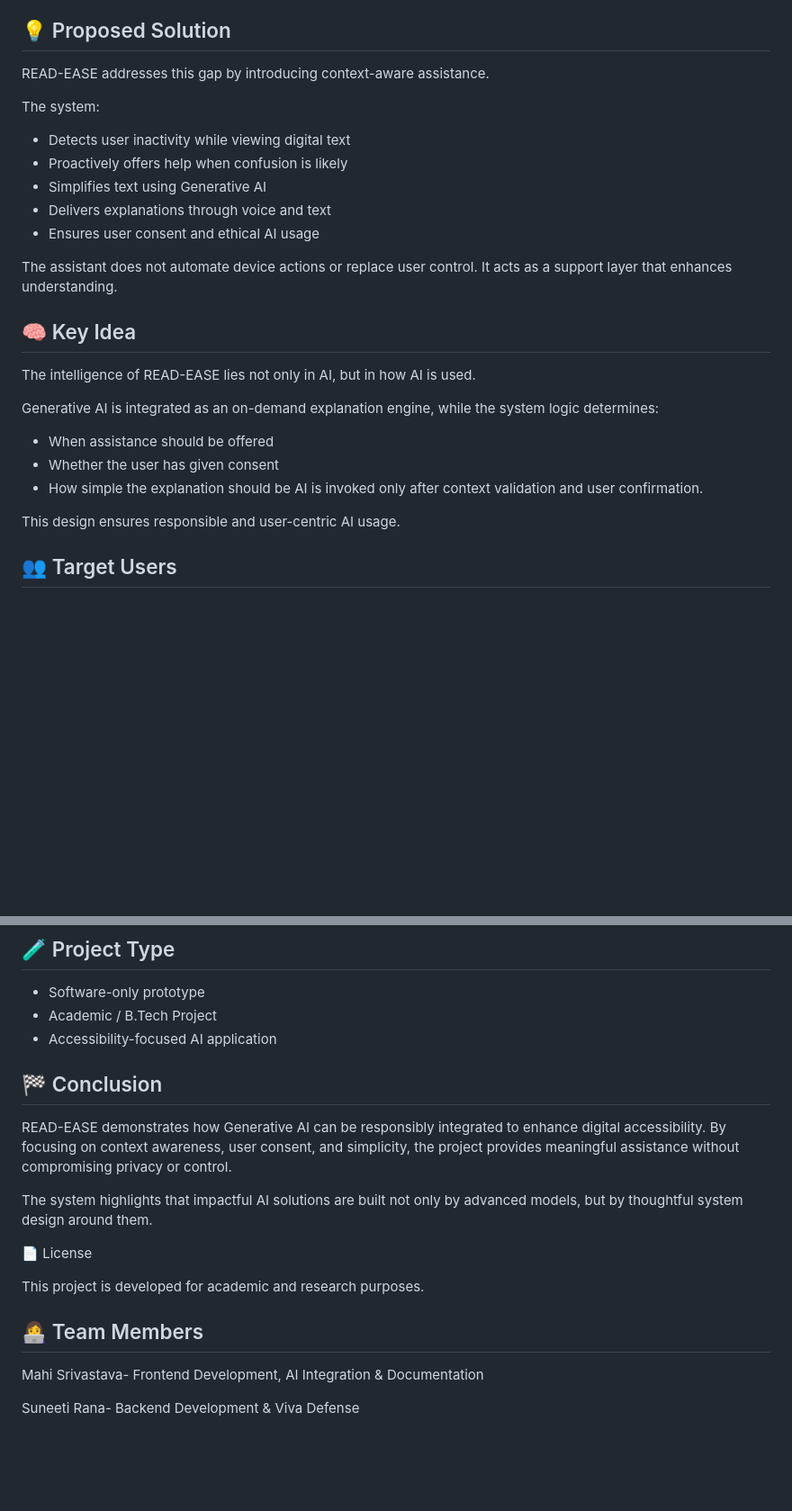
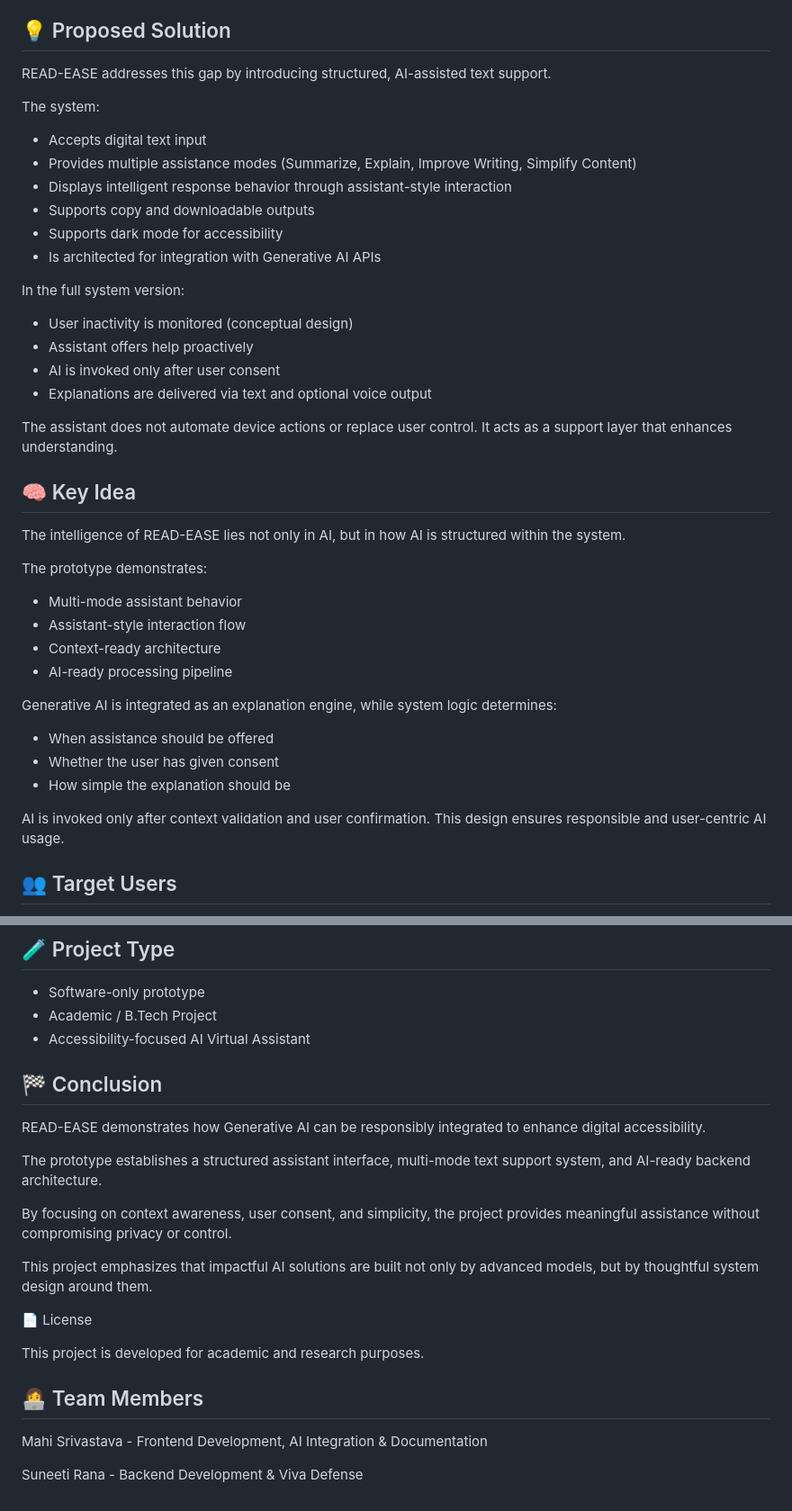
Before and after one commit to Suneeti70/Virtual-Assistant, a Markdown page: README.md, 2 parts joined by grey strips. Shown at 90% size. Drawn GitHub-style; blank space fills up the shorter version.

```diff
--- a/README.md
+++ b/README.md
@@ -27,27 +29,40 @@ This creates a digital accessibility gap, especially for users who need assistan
 
 
 ## 💡 Proposed Solution
-READ-EASE addresses this gap by introducing context-aware assistance.
+READ-EASE addresses this gap by introducing structured, AI-assisted text support.
 
 The system:
- - Detects user inactivity while viewing digital text
- - Proactively offers help when confusion is likely
- - Simplifies text using Generative AI
- - Delivers explanations through voice and text
- - Ensures user consent and ethical AI usage
+ - Accepts digital text input
+ - Provides multiple assistance modes (Summarize, Explain, Improve Writing, Simplify Content)
+ - Displays intelligent response behavior through assistant-style interaction
+ - Supports copy and downloadable outputs
+ - Supports dark mode for accessibility
+ - Is architected for integration with Generative AI APIs
+
+In the full system version:
+ - User inactivity is monitored (conceptual design)
+ - Assistant offers help proactively
+ - AI is invoked only after user consent
+ - Explanations are delivered via text and optional voice output
 
 The assistant does not automate device actions or replace user control. It acts as a support layer that enhances understanding.
 
 
 ## 🧠 Key Idea
-The intelligence of READ-EASE lies not only in AI, but in how AI is used.
+The intelligence of READ-EASE lies not only in AI, but in how AI is structured within the system.
 
-Generative AI is integrated as an on-demand explanation engine, while the system logic determines:
+The prototype demonstrates:
+ - Multi-mode assistant behavior
+ - Assistant-style interaction flow
+ - Context-ready architecture
+ - AI-ready processing pipeline
+
+Generative AI is integrated as an explanation engine, while system logic determines:
  - When assistance should be offered
  - Whether the user has given consent
  - How simple the explanation should be
+
 AI is invoked only after context validation and user confirmation.
-
 This design ensures responsible and user-centric AI usage.
 
 
@@ -141,14 +164,18 @@ These limitations are acknowledged as part of responsible and realistic system d
 ## 🧪 Project Type
  - Software-only prototype
  - Academic / B.Tech Project
- - Accessibility-focused AI application
+ - Accessibility-focused AI Virtual Assistant
 
 
 ## 🏁 Conclusion
 
-READ-EASE demonstrates how Generative AI can be responsibly integrated to enhance digital accessibility. By focusing on context awareness, user consent, and simplicity, the project provides meaningful assistance without compromising privacy or control.
+READ-EASE demonstrates how Generative AI can be responsibly integrated to enhance digital accessibility.
 
-The system highlights that impactful AI solutions are built not only by advanced models, but by thoughtful system design around them.
+The prototype establishes a structured assistant interface, multi-mode text support system, and AI-ready backend architecture.
+
+By focusing on context awareness, user consent, and simplicity, the project provides meaningful assistance without compromising privacy or control.
+
+This project emphasizes that impactful AI solutions are built not only by advanced models, but by thoughtful system design around them.
 
 
 📄 License
@@ -158,8 +185,8 @@ This project is developed for academic and research purposes.
 
 ## 👩‍💻 Team Members
 
-Mahi Srivastava-
+Mahi Srivastava -
 Frontend Development, AI Integration & Documentation
 
-Suneeti Rana-
+Suneeti Rana -
 Backend Development & Viva Defense
```
Also changed, not shown: other parts of README.md (+38 -28 lines).
